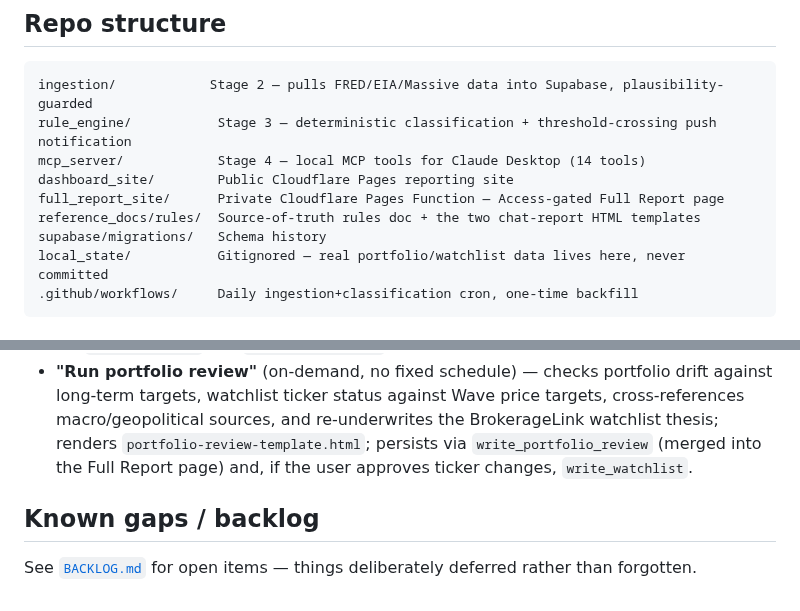
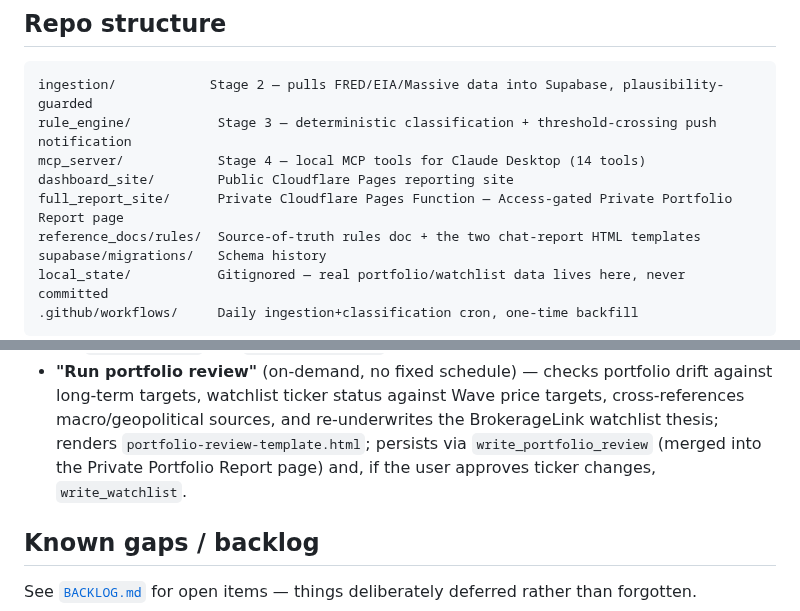
Before and after one commit to asud-code-repo/market_sentiment_analyzer, a Markdown page: README.md, 2 parts joined by grey strips. Rendered like a GitHub page.

```diff
--- a/README.md
+++ b/README.md
@@ -176,7 +176,7 @@ ingestion/            Stage 2 — pulls FRED/EIA/Massive data into Supabase, pla
 rule_engine/           Stage 3 — deterministic classification + threshold-crossing push notification
 mcp_server/            Stage 4 — local MCP tools for Claude Desktop (14 tools)
 dashboard_site/        Public Cloudflare Pages reporting site
-full_report_site/      Private Cloudflare Pages Function — Access-gated Full Report page
+full_report_site/      Private Cloudflare Pages Function — Access-gated Private Portfolio Report page
 reference_docs/rules/  Source-of-truth rules doc + the two chat-report HTML templates
 supabase/migrations/   Schema history
 local_state/           Gitignored — real portfolio/watchlist data lives here, never committed
@@ -236,7 +236,7 @@ GitHub account's email in the Access policy).
   against Wave price targets, cross-references macro/geopolitical sources,
   and re-underwrites the BrokerageLink watchlist thesis; renders
   `portfolio-review-template.html`; persists via `write_portfolio_review`
-  (merged into the Full Report page) and, if the user approves ticker
+  (merged into the Private Portfolio Report page) and, if the user approves ticker
   changes, `write_watchlist`.
 
 ## Known gaps / backlog
```
Also changed, not shown: other parts of README.md (+3 -3 lines).
